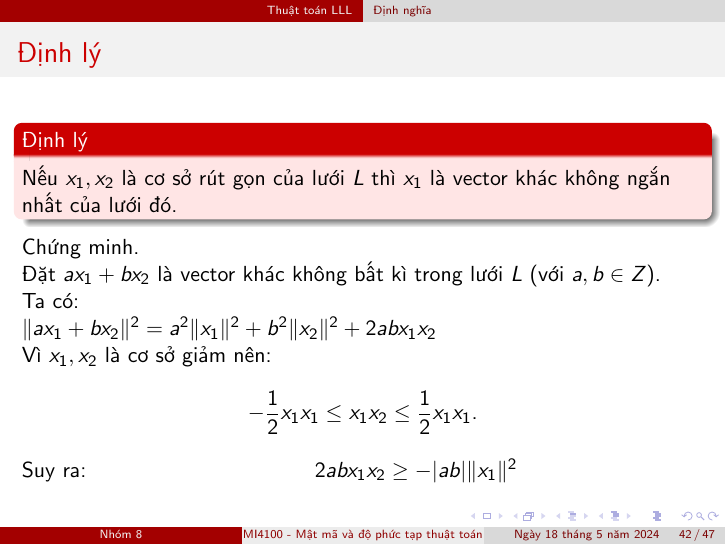
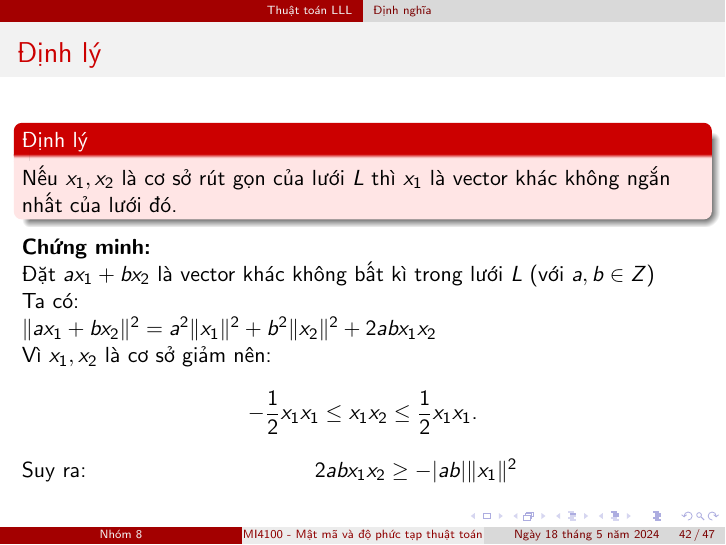
Before and after one commit to vuvannghia452002/CK_MatMa, LaTeX slides (contents/latex/main.tex): page 42 of 47. Compiled offline with pdfLaTeX.

Commit message:
update main.tex

```diff
--- a/contents/latex/main.tex
+++ b/contents/latex/main.tex
@@ -670,9 +671,10 @@ Một cơ sở $\{x_1, x_2\}$ được gọi là cơ sở giảm khi và chỉ k
 Nếu $x_1, x_2$ là cơ sở rút gọn của lưới $L$ thì $x_1$ là vector khác không ngắn nhất của lưới đó.
 \end{block}
 
-Chứng minh.
+\textbf{Chứng minh:}
 
-Đặt $ax_1 + bx_2$ là vector khác không bất kì trong lưới $L$ (với $a, b \in Z$).\\
+Đặt $ax_1 + bx_2$ là vector khác không bất kì trong lưới $L$ (với $a, b \in Z$)
+
 Ta có: \hspace{4cm}$ \quad \|ax_1 + bx_2\|^2 = a^2\|x_1\|^2 + b^2\|x_2\|^2 + 2abx_1x_2$\\
 Vì $x_1, x_2$ là cơ sở giảm nên: $$-\frac{1}{2}x_1x_1 \leq x_1x_2 \leq \frac{1}{2}x_1x_1 \text{.}$$
 Suy ra: \hspace{3cm} $\qquad 2abx_1x_2 \geq -|ab|\|x_1\|^2 $
```
Also changed, not shown: contents/latex/main.tex (35 more changed lines).
